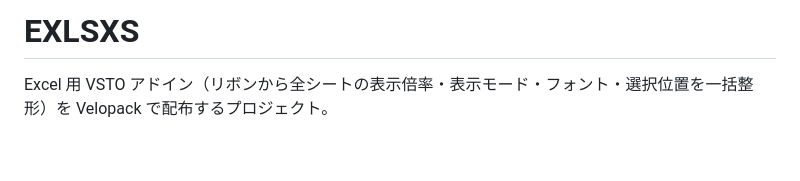
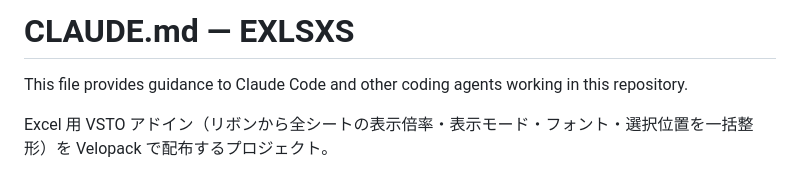
Before and after one commit to 1llum1n4t1s/EXLSXS, a Markdown page: CLAUDE.md, the part around the change. GitHub-like rendering; blank space fills up the shorter version.

Commit message:
AGENTS.md を Claude Code 向けに最適化して CLAUDE.md へ移行
Co-Authored-By: Claude Fable 5 <noreply@anthropic.com>

```diff
--- a/CLAUDE.md
+++ b/CLAUDE.md
@@ -1,4 +1,6 @@
-# EXLSXS
+# CLAUDE.md — EXLSXS
+
+This file provides guidance to Claude Code and other coding agents working in this repository.
 
 Excel 用 VSTO アドイン（リボンから全シートの表示倍率・表示モード・フォント・選択位置を一括整形）を Velopack で配布するプロジェクト。
 
```
